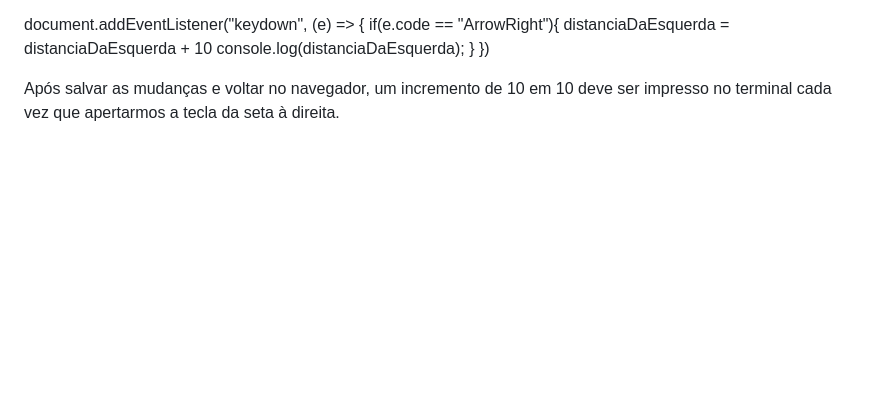
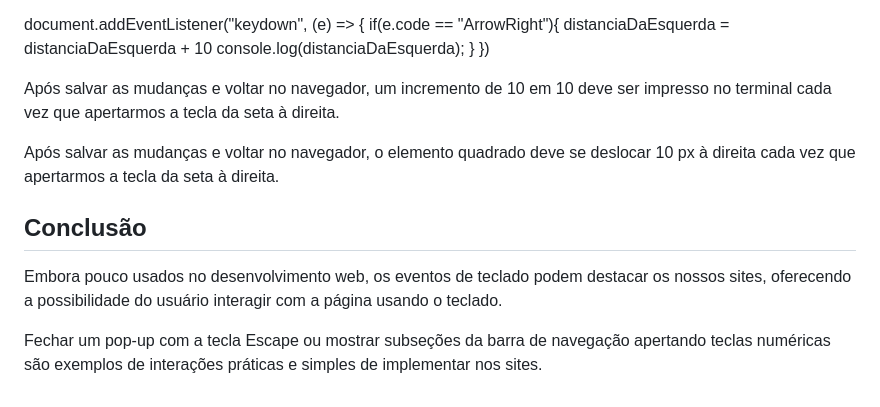
Before and after one commit to GilsonRavaiani/eventoTeclado, a Markdown page: README.md, the part around the change. Drawn GitHub-style; blank space fills up the shorter version.

```diff
--- a/README.md
+++ b/README.md
@@ -153,3 +153,11 @@ console.log(distanciaDaEsquerda);
 })
 
 Após salvar as mudanças e voltar no navegador, um incremento de 10 em 10 deve ser impresso no terminal cada vez que apertarmos a tecla da seta à direita.
+
+Após salvar as mudanças e voltar no navegador, o elemento quadrado deve se deslocar 10 px à direita cada vez que apertarmos a tecla da seta à direita.
+
+## Conclusão
+
+Embora pouco usados no desenvolvimento web, os eventos de teclado podem destacar os nossos sites, oferecendo a possibilidade do usuário interagir com a página usando o teclado.
+
+Fechar um pop-up com a tecla Escape ou mostrar subseções da barra de navegação apertando teclas numéricas são exemplos de interações práticas e simples de implementar nos sites.
```
